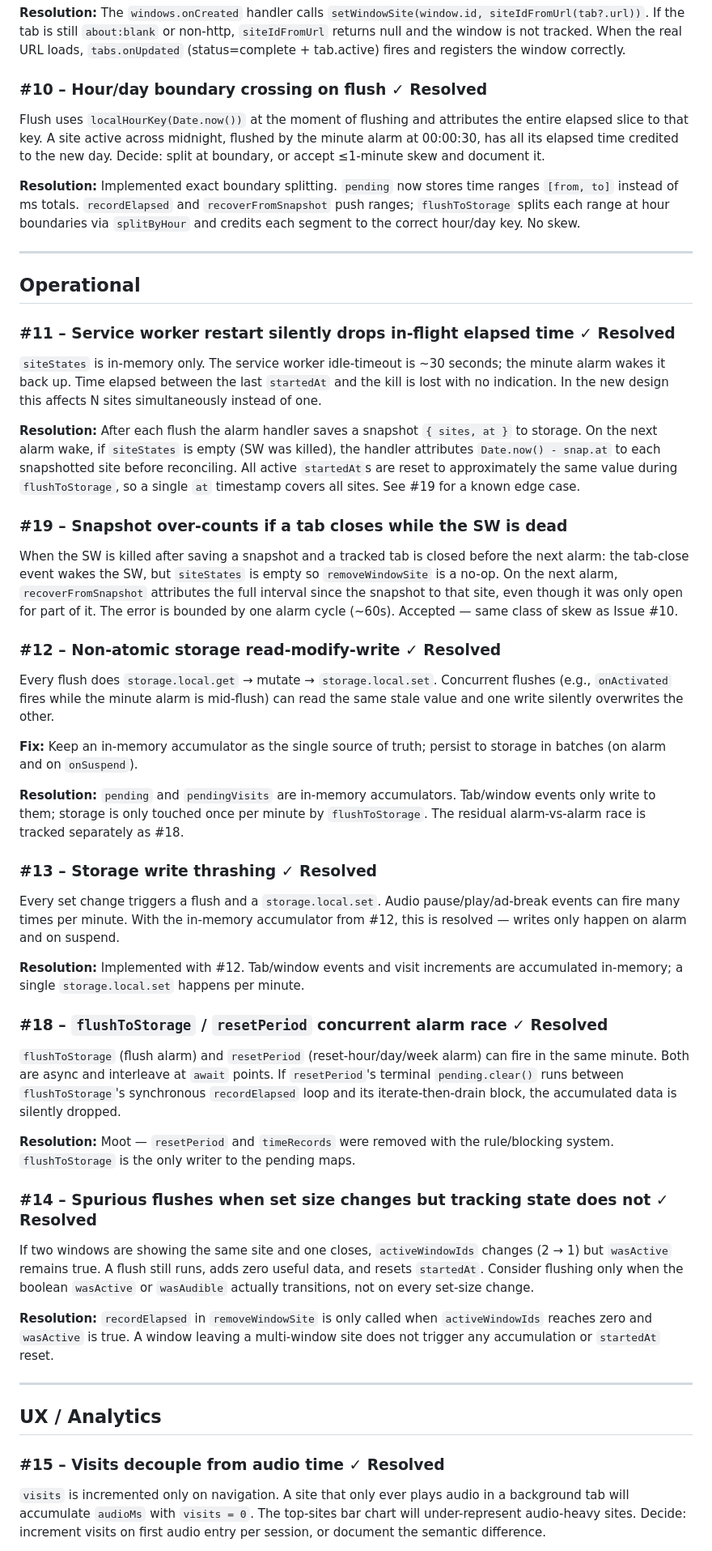
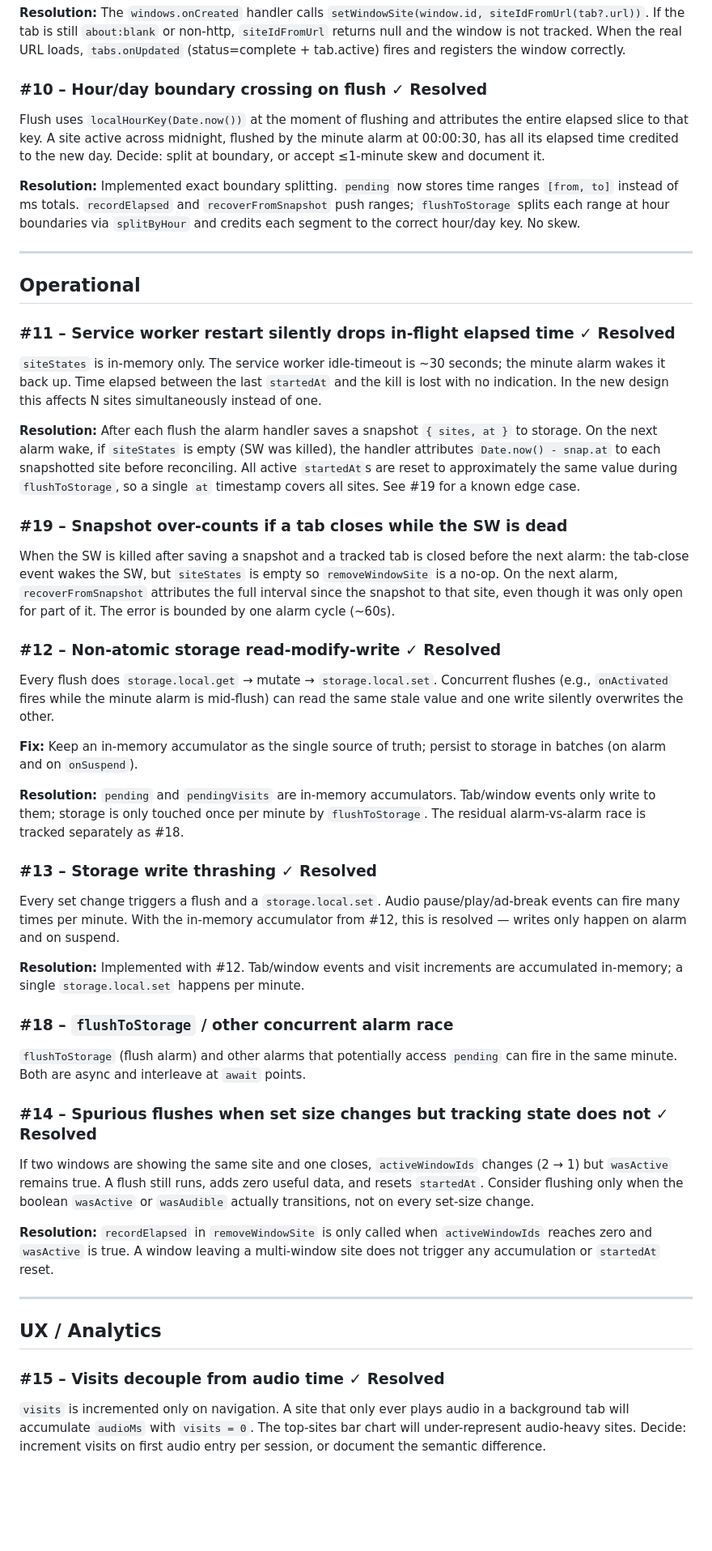
Before and after one commit to Plushly-Interactive/CoralClock, a Markdown page: documents/REDESIGN_ISSUES.md, the part around one of its changes. Shown at 81% size. Rendered like a GitHub page; blank space fills up the shorter version.

```diff
--- a/documents/REDESIGN_ISSUES.md
+++ b/documents/REDESIGN_ISSUES.md
@@ -56,6 +65,7 @@ When a window is created, the active tab may still be `about:blank`. The event t
 **Resolution:** The `windows.onCreated` handler calls `setWindowSite(window.id, siteIdFromUrl(tab?.url))`. If the tab is still `about:blank` or non-http, `siteIdFromUrl` returns null and the window is not tracked. When the real URL loads, `tabs.onUpdated` (status=complete + tab.active) fires and registers the window correctly.
 
 ### #10 – Hour/day boundary crossing on flush ✓ Resolved
+
 Flush uses `localHourKey(Date.now())` at the moment of flushing and attributes the entire elapsed slice to that key. A site active across midnight, flushed by the minute alarm at 00:00:30, has all its elapsed time credited to the new day. Decide: split at boundary, or accept ≤1-minute skew and document it.
 
 **Resolution:** Implemented exact boundary splitting. `pending` now stores time ranges `[from, to]` instead of ms totals. `recordElapsed` and `recoverFromSnapshot` push ranges; `flushToStorage` splits each range at hour boundaries via `splitByHour` and credits each segment to the correct hour/day key. No skew.
@@ -65,14 +75,17 @@ Flush uses `localHourKey(Date.now())` at the moment of flushing and attributes t
 ## Operational
 
 ### #11 – Service worker restart silently drops in-flight elapsed time ✓ Resolved
+
 `siteStates` is in-memory only. The service worker idle-timeout is ~30 seconds; the minute alarm wakes it back up. Time elapsed between the last `startedAt` and the kill is lost with no indication. In the new design this affects N sites simultaneously instead of one.
 
 **Resolution:** After each flush the alarm handler saves a snapshot `{ sites, at }` to storage. On the next alarm wake, if `siteStates` is empty (SW was killed), the handler attributes `Date.now() - snap.at` to each snapshotted site before reconciling. All active `startedAt`s are reset to approximately the same value during `flushToStorage`, so a single `at` timestamp covers all sites. See #19 for a known edge case.
 
 ### #19 – Snapshot over-counts if a tab closes while the SW is dead
-When the SW is killed after saving a snapshot and a tracked tab is closed before the next alarm: the tab-close event wakes the SW, but `siteStates` is empty so `removeWindowSite` is a no-op. On the next alarm, `recoverFromSnapshot` attributes the full interval since the snapshot to that site, even though it was only open for part of it. The error is bounded by one alarm cycle (~60s). Accepted — same class of skew as Issue #10.
+
+When the SW is killed after saving a snapshot and a tracked tab is closed before the next alarm: the tab-close event wakes the SW, but `siteStates` is empty so `removeWindowSite` is a no-op. On the next alarm, `recoverFromSnapshot` attributes the full interval since the snapshot to that site, even though it was only open for part of it. The error is bounded by one alarm cycle (~60s).
 
 ### #12 – Non-atomic storage read-modify-write ✓ Resolved
+
 Every flush does `storage.local.get` → mutate → `storage.local.set`. Concurrent flushes (e.g., `onActivated` fires while the minute alarm is mid-flush) can read the same stale value and one write silently overwrites the other.
 
 **Fix:** Keep an in-memory accumulator as the single source of truth; persist to storage in batches (on alarm and on `onSuspend`).
@@ -80,16 +93,17 @@ Every flush does `storage.local.get` → mutate → `storage.local.set`. Concurr
 **Resolution:** `pending` and `pendingVisits` are in-memory accumulators. Tab/window events only write to them; storage is only touched once per minute by `flushToStorage`. The residual alarm-vs-alarm race is tracked separately as #18.
 
 ### #13 – Storage write thrashing ✓ Resolved
+
 Every set change triggers a flush and a `storage.local.set`. Audio pause/play/ad-break events can fire many times per minute. With the in-memory accumulator from #12, this is resolved — writes only happen on alarm and on suspend.
 
 **Resolution:** Implemented with #12. Tab/window events and visit increments are accumulated in-memory; a single `storage.local.set` happens per minute.
 
-### #18 – `flushToStorage` / `resetPeriod` concurrent alarm race ✓ Resolved
-`flushToStorage` (flush alarm) and `resetPeriod` (reset-hour/day/week alarm) can fire in the same minute. Both are async and interleave at `await` points. If `resetPeriod`'s terminal `pending.clear()` runs between `flushToStorage`'s synchronous `recordElapsed` loop and its iterate-then-drain block, the accumulated data is silently dropped.
+### #18 – `flushToStorage` / other concurrent alarm race
 
-**Resolution:** Moot — `resetPeriod` and `timeRecords` were removed with the rule/blocking system. `flushToStorage` is the only writer to the pending maps.
+`flushToStorage` (flush alarm) and other alarms that potentially access `pending` can fire in the same minute. Both are async and interleave at `await` points.
 
 ### #14 – Spurious flushes when set size changes but tracking state does not ✓ Resolved
+
 If two windows are showing the same site and one closes, `activeWindowIds` changes (2 → 1) but `wasActive` remains true. A flush still runs, adds zero useful data, and resets `startedAt`. Consider flushing only when the boolean `wasActive` or `wasAudible` actually transitions, not on every set-size change.
 
 **Resolution:** `recordElapsed` in `removeWindowSite` is only called when `activeWindowIds` reaches zero and `wasActive` is true. A window leaving a multi-window site does not trigger any accumulation or `startedAt` reset.
@@ -99,6 +113,7 @@ If two windows are showing the same site and one closes, `activeWindowIds` chang
 ## UX / Analytics
 
 ### #15 – Visits decouple from audio time ✓ Resolved
+
 `visits` is incremented only on navigation. A site that only ever plays audio in a background tab will accumulate `audioMs` with `visits = 0`. The top-sites bar chart will under-represent audio-heavy sites. Decide: increment visits on first audio entry per session, or document the semantic difference.
 
 **Resolution:** `addAudibleTab` increments `pendingVisits` when the site transitions from completely untracked to audible (`!wasActive && !wasAudible`). If a window is already open for the site, no visit is added — the window navigation already counted it.
```
Also changed, not shown: other parts of documents/REDESIGN_ISSUES.md (+11 -0 lines).
